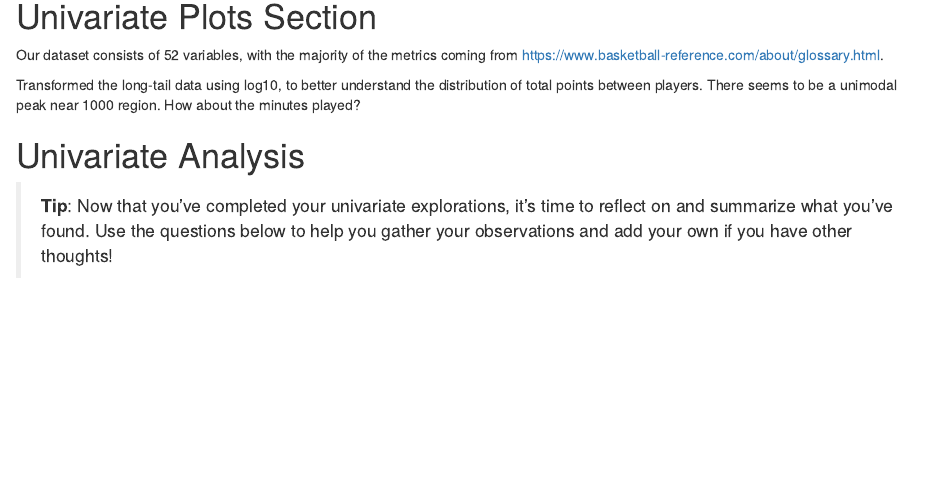
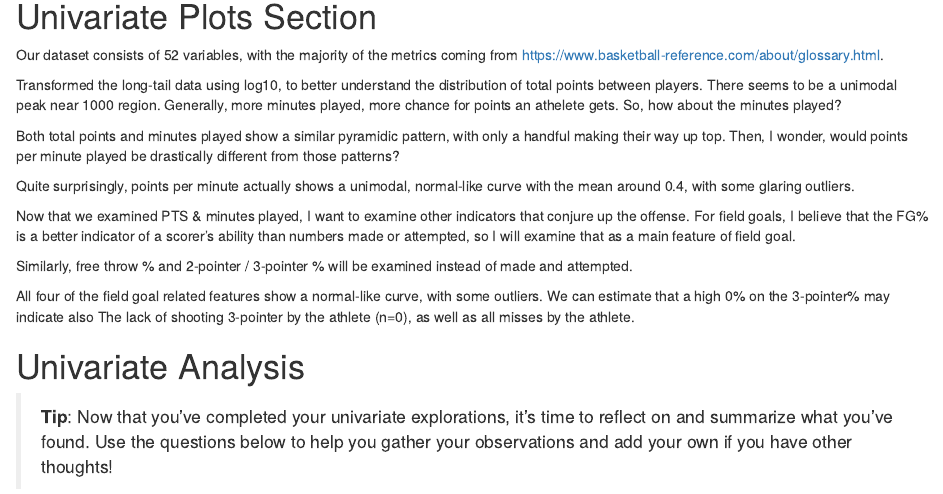
Before and after one commit to HyunTruth/Looking_into_NBA, an R Markdown document (projecttemplate.rmd): the page in a window 1100 px wide, from 280 px down. Rendered offline with R 4.5, knitr and Pandoc, with nearby package versions; the code is not run, so its results and figures are left out.

Commit message:
explanations being added

````diff
--- a/projecttemplate.rmd
+++ b/projecttemplate.rmd
@@ -87,8 +87,8 @@ ggplot(aes(x=PTS+1), data = df) +
 
 Transformed the long-tail data using log10, to better understand the
 distribution of total points between players. There seems to be a unimodal peak
-near 1000 region. How about the minutes played?
-
+near 1000 region. Generally, more minutes played, more chance for points an
+athelete gets. So, how about the minutes played?
 
 ```{r echo=FALSE, Univariate_Plots}
 ggplot(aes(x=MP), data = df) +
@@ -96,6 +96,9 @@ ggplot(aes(x=MP), data = df) +
   xlab("Minutes Played")
 ```
 
+Both total points and minutes played show a similar pyramidic pattern, with only
+a handful making their way up top. Then, I wonder, would points per minute
+played be drastically different from those patterns?
 
 ```{r echo=FALSE, Univariate_Plots}
 ggplot(aes(x=PPM), data = df) +
@@ -103,16 +106,32 @@ ggplot(aes(x=PPM), data = df) +
   xlab("Points Per Minute")
 ```
 
+Quite surprisingly, points per minute actually shows a unimodal, normal-like
+curve with the mean around 0.4, with some glaring outliers.
+
+Now that we examined PTS & minutes played, I want to examine other indicators
+that conjure up the offense. For field goals, I believe that the FG% is a
+better indicator of a scorer's ability than numbers made or attempted, so I will
+examine that as a main feature of field goal.
+
 ```{r echo=FALSE, Univariate_Plots}
 ggplot(aes(x=FG.), data = df) +
   geom_histogram(binwidth = 0.01) +
   xlab("Field Goal %")
 ```
 
+Similarly, free throw % and 2-pointer / 3-pointer % will be examined instead of
+made and attempted.
 ```{r echo=FALSE, Univariate_Plots}
 ggplot(aes(x=FT.), data = df) +
   geom_histogram(binwidth = 0.01) +
   xlab("Free Throw %")
+```
+
+```{r echo=FALSE, Univariate_Plots}
+ggplot(aes(x=X2P.), data = df) +
+  geom_histogram(binwidth = 0.01) +
+  xlab("2-Point %")
 ```
 
 ```{r echo=FALSE, Univariate_Plots}
@@ -121,4 +140,7 @@ ggplot(aes(x=X3P.), data = df) +
   xlab("3-Point %")
 ```
 
-```{r echo=FALSE, Univariate_Plots}
+All four of the field goal related features show a normal-like curve, with some
+outliers. We can estimate that a high 0% on the 3-pointer% may indicate also
+The lack of shooting 3-pointer by the athlete (n=0), as well as all misses by
+the athlete.
````
Also changed, not shown: projecttemplate.rmd (4 more changed lines).
